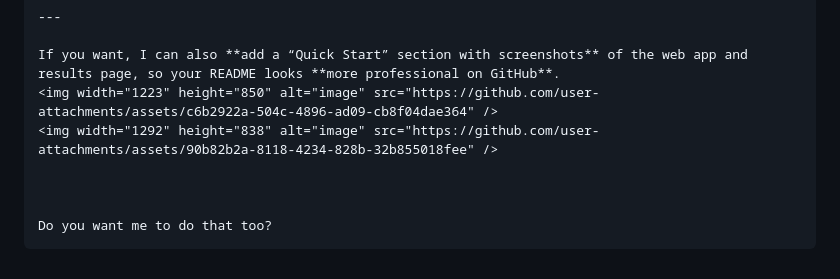
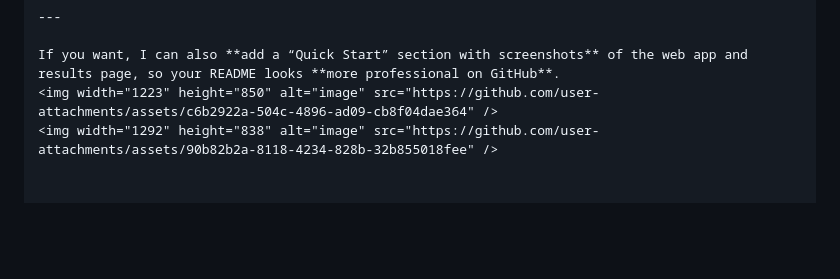
Before and after one commit to uday2752006/Rainfall_prediction-ML-, a Markdown page: README.md, the part around the change. Drawn GitHub-style; blank space fills up the shorter version.

````diff
--- a/README.md
+++ b/README.md
@@ -161,8 +161,3 @@ This project is licensed under the MIT License.
 If you want, I can also **add a “Quick Start” section with screenshots** of the web app and results page, so your README looks **more professional on GitHub**.
 <img width="1223" height="850" alt="image" src="https://github.com/user-attachments/assets/c6b2922a-504c-4896-ad09-cb8f04dae364" />
 <img width="1292" height="838" alt="image" src="https://github.com/user-attachments/assets/90b82b2a-8118-4234-828b-32b855018fee" />
-
-
-
-Do you want me to do that too?
-```
````
